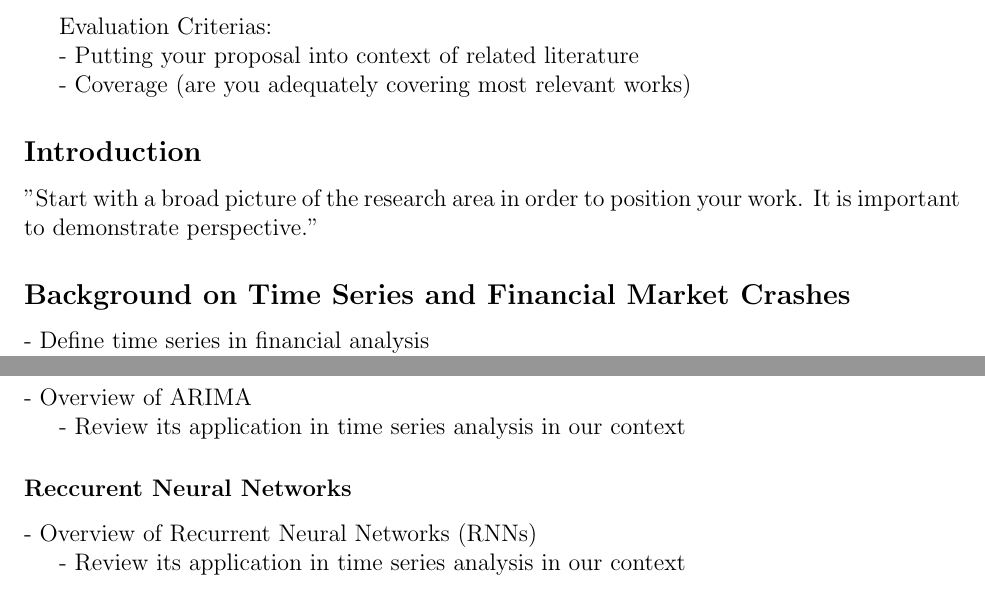
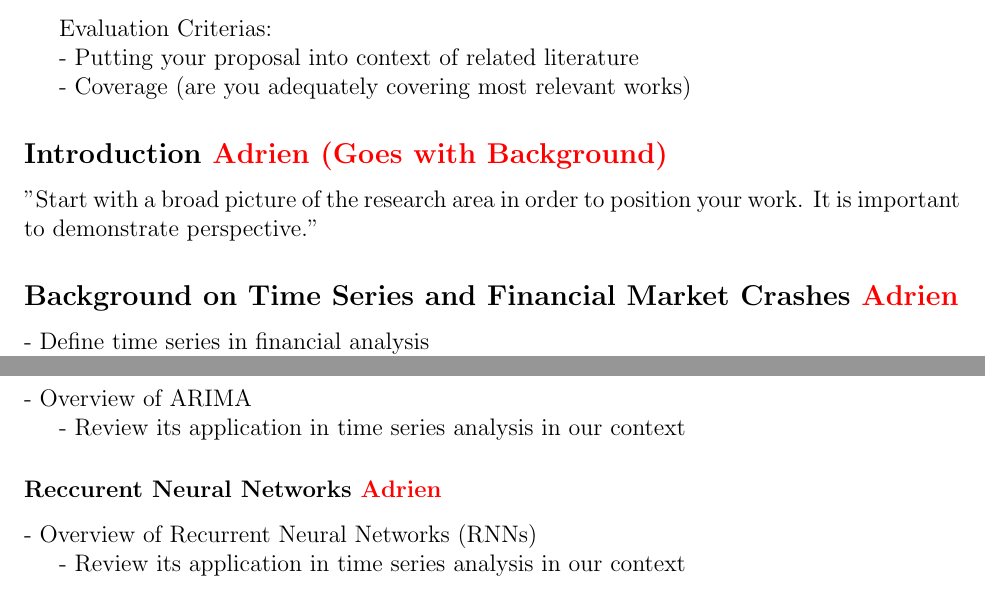
Before and after one commit to AdrienBelanger/451-Project, a LaTeX document (Project Litterature/litterature.tex): two parts of page 1 of 2, joined at a grey line, cut so that both start at the same text. Compiled offline with pdfLaTeX.

Commit message:
Final changes to structure and split

```diff
--- a/Project Litterature/litterature.tex
+++ b/Project Litterature/litterature.tex
@@ -35,9 +35,9 @@ Evaluation Criterias:
 
 - Coverage (are you adequately covering most relevant works)
 
-\subsection*{Introduction}
+\subsection*{Introduction \textcolor{red}{Adrien (Goes with Background)} }
 "Start with a broad picture of the research area in order to position your work. It is important to demonstrate perspective."
 
-\subsection*{Background on Time Series and Financial Market Crashes}
+\subsection*{Background on Time Series and Financial Market Crashes \textcolor{red}{Adrien}}
 
 - Define time series in financial analysis
@@ -54,11 +56,11 @@ Evaluation Criterias:
     - Overview of ARIMA
 
     - Review its application in time series analysis in our context
-    \subsubsection*{Reccurent Neural Networks}
+    \subsubsection*{Reccurent Neural Networks \textcolor{red}{Adrien}}
     - Overview of Recurrent Neural Networks (RNNs)
 
     - Review its application in time series analysis in our context
-    \subsubsection*{Transformers}
+    \subsubsection*{Transformers \textcolor{red}{Inigo}}
     - Overview of Transformers
 
     - Review its application in time series analysis in our context
```
Also changed, not shown: Project Litterature/litterature.pdf, Project Litterature/litterature.tex (12 more changed lines), 10 other files.
